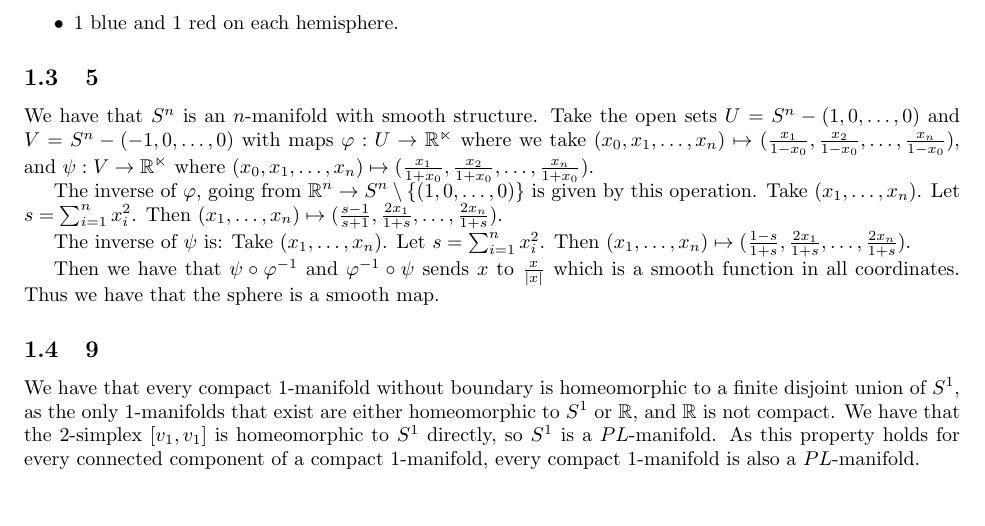
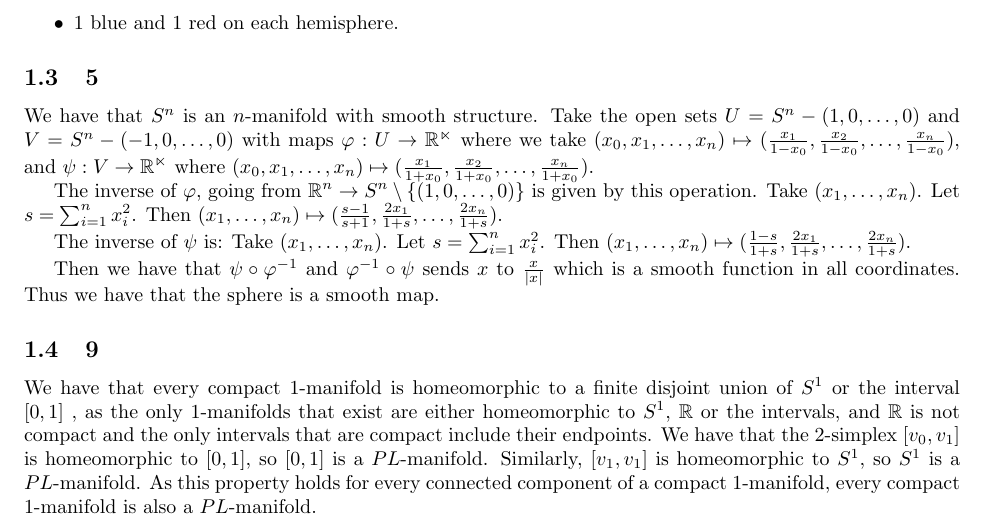
Before and after one commit to ErickLuu/Honours-Project-Notes, a LaTeX problem sheet (Notes/Low Dimensional Topology/Assignments/Assignment 1.tex): part of page 1 of 2, cut so that both start at the same text. Compiled offline with pdfLaTeX.

Commit message:
Finished some qs properly

```diff
--- a/Notes/Low Dimensional Topology/Assignments/Assignment 1.tex
+++ b/Notes/Low Dimensional Topology/Assignments/Assignment 1.tex
@@ -70,5 +70,5 @@ The inverse of $\psi$ is: Take $(x_1, \ldots, x_n)$. Let $s = \sum_{i = 1}^n x_i
 
 Then we have that $\psi \circ \varphi^{-1}$ and $\varphi^{-1} \circ \psi$ sends $x$ to $ \frac{x}{|x|}$ which is a smooth function in all coordinates. Thus we have that the sphere is a smooth map.
 \subsection{9}
-We have that every compact $1$-manifold without boundary is homeomorphic to a finite disjoint union of $S^1$, as the only $1$-manifolds that exist are either homeomorphic to $S^1$ or $\mathbb{R}$, and $\mathbb{R}$ is not compact. We have that the 2-simplex $[v_1, v_1]$ is homeomorphic to $S^1$ directly, so $S^1$ is a $PL$-manifold. As this property holds for every connected component of a compact $1$-manifold, every compact $1$-manifold is also a $PL$-manifold.
+We have that every compact $1$-manifold is homeomorphic to a finite disjoint union of $S^1$ or the interval $[0,1]$ , as the only $1$-manifolds that exist are either homeomorphic to $S^1$, $\mathbb{R}$ or the intervals, and $\mathbb{R}$ is not compact and the only intervals that are compact include their endpoints. We have that the 2-simplex $[v_0, v_1]$ is homeomorphic to $[0,1]$, so $[0,1]$ is a $PL$-manifold. Similarly, $[v_1, v_1]$ is homeomorphic to $S^1$, so $S^1$ is a $PL$-manifold. As this property holds for every connected component of a compact $1$-manifold, every compact $1$-manifold is also a $PL$-manifold.
 \end{document}
```
Also changed, not shown: Notes/Low Dimensional Topology/Assignments/Assignment Answers.tex (+1 -1 lines).
